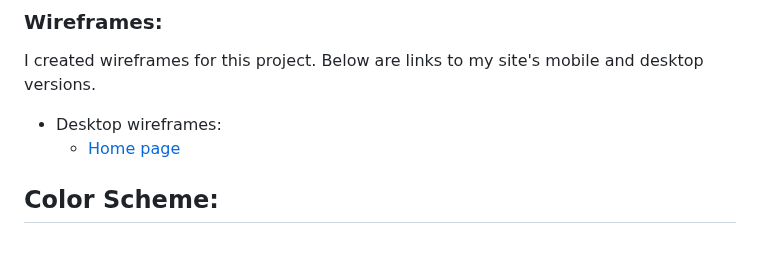
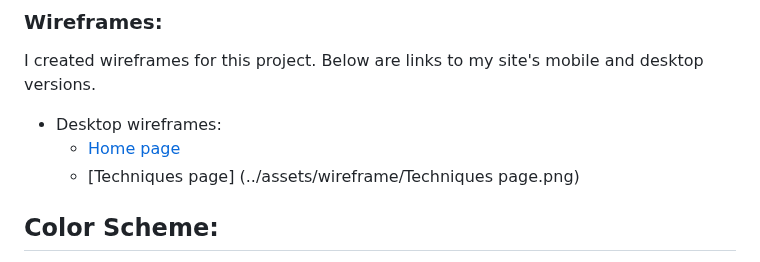
Before and after one commit to Marceillo/mindfulness, a Markdown page: README.md, the part around the change. Rendered like a GitHub page.

```diff
--- a/README.md
+++ b/README.md
@@ -83,6 +83,7 @@ I created wireframes for this project. Below are links to my site's mobile and d
 
 - Desktop wireframes:
   - [Home page](../assets/wireframe/Home.png)
+  - [Techniques page] (../assets/wireframe/Techniques page.png)
 
 
 ## Color Scheme: <a name="color-scheme"></a>
```
